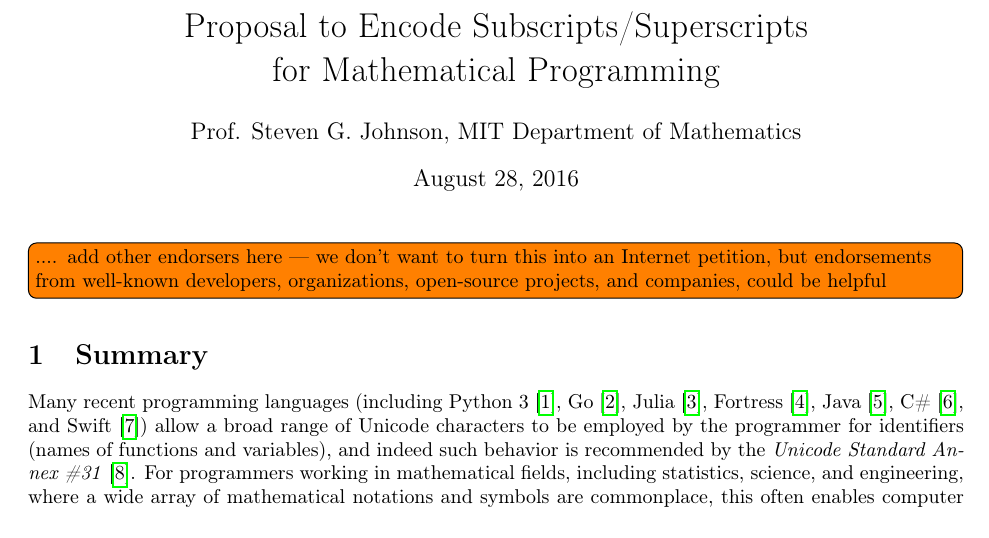
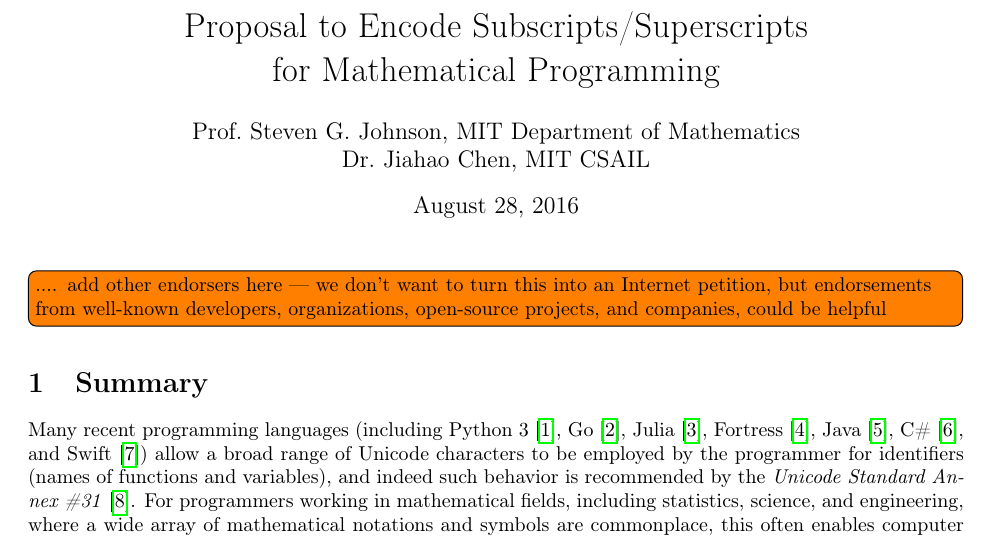
Before and after one commit to stevengj/subsuper-proposal, a LaTeX document (subsuper-proposal.tex): part of page 1 of 4, cut so that both start at the same text. Compiled offline with pdfLaTeX.

Commit message:
Add second author

```diff
--- a/subsuper-proposal.tex
+++ b/subsuper-proposal.tex
@@ -25,7 +25,11 @@
 for Mathematical Programming}
 
 
-\author{Prof. Steven G. Johnson, MIT Department of Mathematics}
+\author{
+Prof.\ Steven G.\ Johnson, MIT Department of Mathematics
+\and
+Dr.\ Jiahao Chen, MIT CSAIL
+}
 
 \maketitle
 
```
